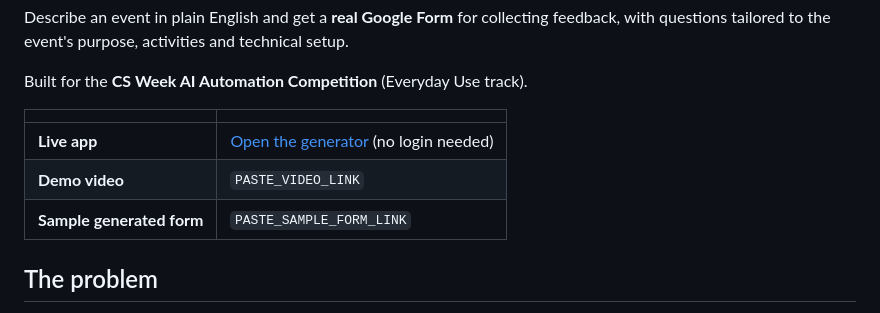
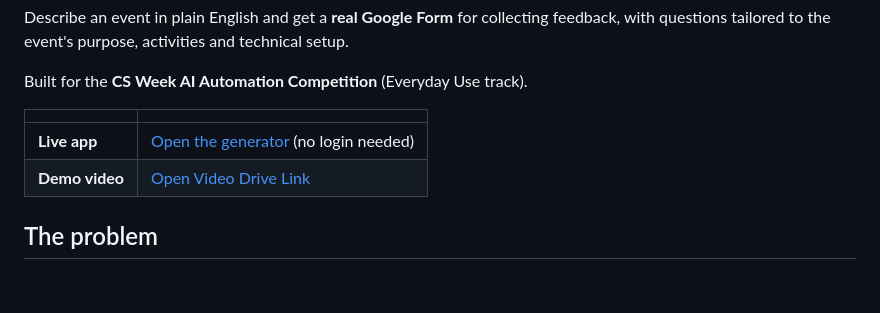
Before and after one commit to Akshai-Krishna-KP/Random-Everyday-Agent, a Markdown page: README.md, the part around the change. Drawn GitHub-style; blank space fills up the shorter version.

```diff
--- a/README.md
+++ b/README.md
@@ -7,8 +7,7 @@ Built for the **CS Week AI Automation Competition** (Everyday Use track).
 | | |
 |---|---|
 | **Live app** | [Open the generator](https://script.google.com/macros/s/AKfycbwYQdz3KNUU7c1eNcZjFXTgJiLhx7wK0glWQVYpusNDgSizKqS9O6VZCso1GMFEhiQ/exec) (no login needed) |
-| **Demo video** | `PASTE_VIDEO_LINK` |
-| **Sample generated form** | `PASTE_SAMPLE_FORM_LINK` |
+| **Demo video** | [Open Video Drive Link](https://drive.google.com/drive/folders/1xzk_b2nQTxr16-g4BIec4x5EOgwnCGgR?usp=sharing) |
 
 ## The problem
 Collecting good event feedback means writing a new form for every event. Generic templates miss what actually happened: the sessions, the venue, the tools. This app writes a tailored form in seconds and creates it in Google Forms, ready to share.
```
